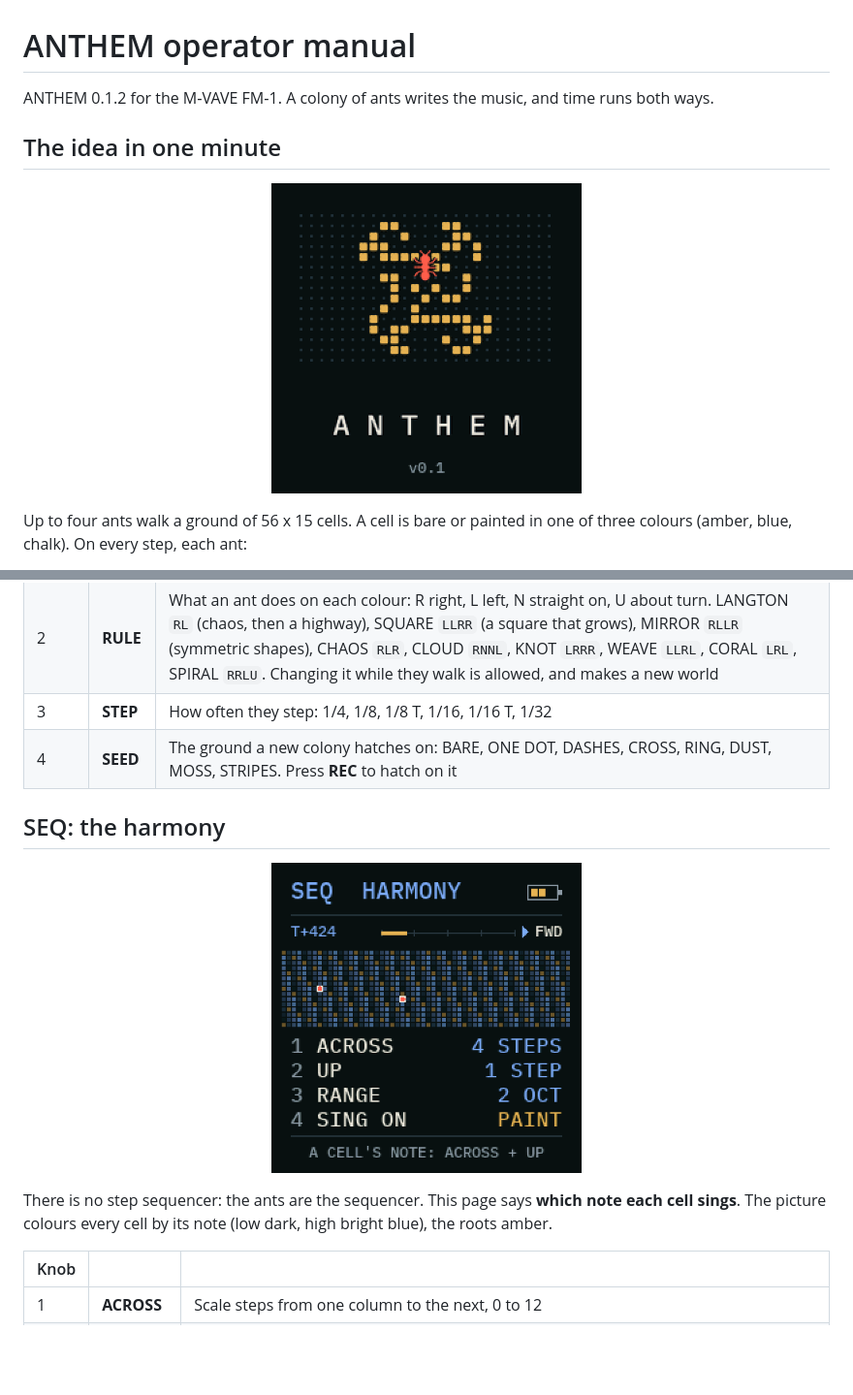
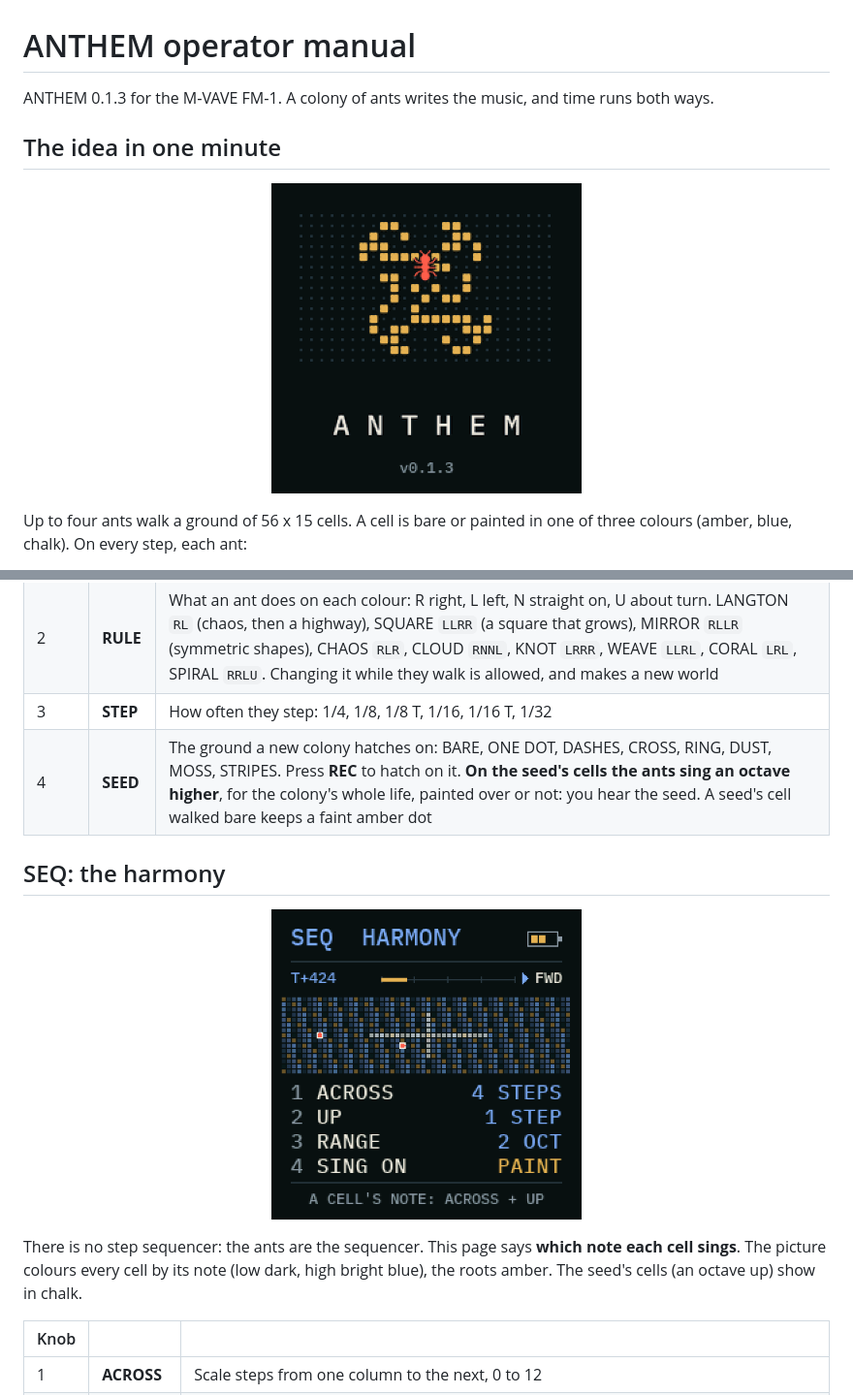
Before and after one commit to jaak-stjaaques/Anthem, a Markdown page: docs/OPERATOR-MANUAL.md, 2 parts joined by grey strips. Shown at 97% size. Drawn GitHub-style; pictures changed too: docs/screenshots/boot.png, docs/screenshots/seq.png; blank space fills up the shorter version.

```diff
--- a/docs/OPERATOR-MANUAL.md
+++ b/docs/OPERATOR-MANUAL.md
@@ -1,6 +1,6 @@
 # ANTHEM operator manual
 
-ANTHEM 0.1.2 for the M‑VAVE FM‑1. A colony of ants writes the music, and time runs both ways.
+ANTHEM 0.1.3 for the M‑VAVE FM‑1. A colony of ants writes the music, and time runs both ways.
 
 ## The idea in one minute
 
@@ -76,14 +76,15 @@ The ground: bare cells are faint dots, painted ones amber, blue or chalk. The an
 | 1 | **ANTS** | How many walk, 1 to 4. They start spread along the middle, each facing another way |
 | 2 | **RULE** | What an ant does on each colour: R right, L left, N straight on, U about turn. LANGTON `RL` (chaos, then a highway), SQUARE `LLRR` (a square that grows), MIRROR `RLLR` (symmetric shapes), CHAOS `RLR`, CLOUD `RNNL`, KNOT `LRRR`, WEAVE `LLRL`, CORAL `LRL`, SPIRAL `RRLU`. Changing it while they walk is allowed, and makes a new world |
 | 3 | **STEP** | How often they step: 1/4, 1/8, 1/8 T, 1/16, 1/16 T, 1/32 |
-| 4 | **SEED** | The ground a new colony hatches on: BARE, ONE DOT, DASHES, CROSS, RING, DUST, MOSS, STRIPES. Press **REC** to hatch on it |
+| 4 | **SEED** | The ground a new colony hatches on: BARE, ONE DOT, DASHES, CROSS, RING, DUST, MOSS, STRIPES. Press **REC** to hatch on it. **On the seed's cells the ants sing an octave higher**, for the colony's whole life, painted over or not: you hear the seed. A seed's cell walked bare keeps a faint amber dot |
 
 ## SEQ: the harmony
 
 <p align="center"><img src="screenshots/seq.png" width="320" alt="SEQ: every cell coloured by its note, low dark and high bright, the roots in amber; the knobs ACROSS, UP, RANGE, SING ON"></p>
 
 There is no step sequencer: the ants are the sequencer. This page says **which note each cell sings**. The picture
-colours every cell by its note (low dark, high bright blue), the roots amber.
+colours every cell by its note (low dark, high bright blue), the roots amber. The seed's cells (an octave up) show in
+chalk.
 
 | Knob | | |
 | --- | --- | --- |
```
Also changed, not shown: CHANGELOG.md (+7 -0 lines), README.md (+2 -2 lines), docs/screenshots/home.png, 3 other files.
